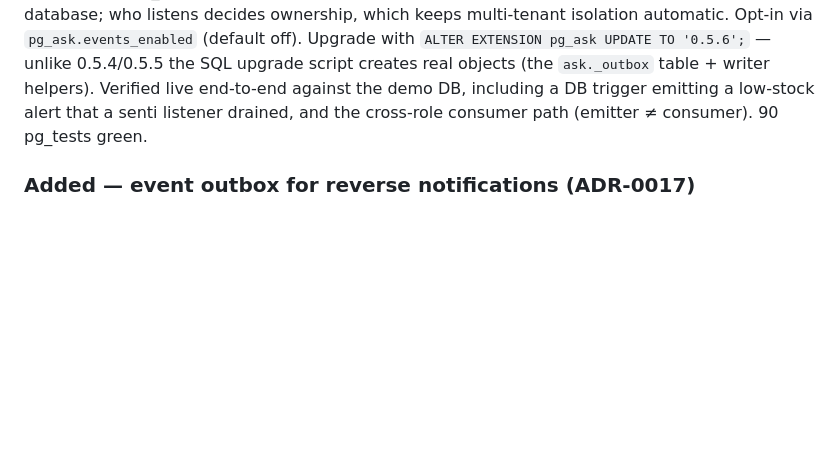
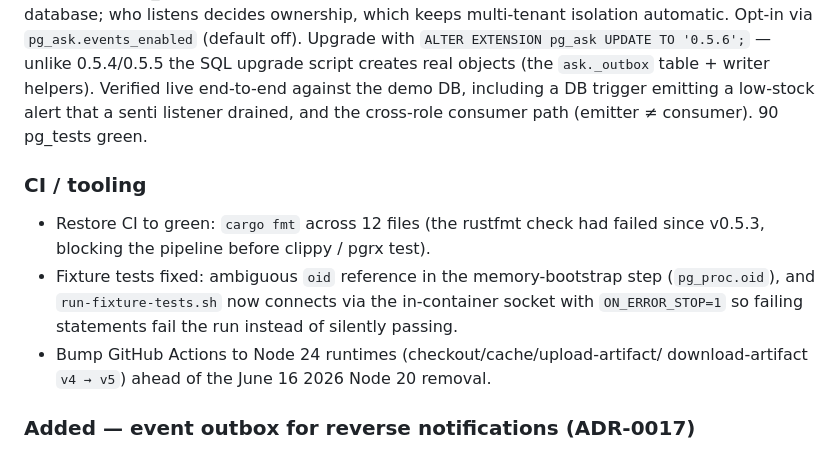
Before and after one commit to sentirum/pg_ask, a Markdown page: CHANGELOG.md, the part around the change. Rendered like a GitHub page; blank space fills up the shorter version.

Commit message:
docs(changelog): note CI restore + Node 24 actions under 0.5.6

```diff
--- a/CHANGELOG.md
+++ b/CHANGELOG.md
@@ -22,6 +22,17 @@ upgrade script creates real objects (the `ask._outbox` table + writer
 helpers). Verified live end-to-end against the demo DB, including a DB
 trigger emitting a low-stock alert that a senti listener drained, and the
 cross-role consumer path (emitter ≠ consumer). 90 pg_tests green.
+
+### CI / tooling
+
+- Restore CI to green: `cargo fmt` across 12 files (the rustfmt check had
+  failed since v0.5.3, blocking the pipeline before clippy / pgrx test).
+- Fixture tests fixed: ambiguous `oid` reference in the memory-bootstrap
+  step (`pg_proc.oid`), and `run-fixture-tests.sh` now connects via the
+  in-container socket with `ON_ERROR_STOP=1` so failing statements fail
+  the run instead of silently passing.
+- Bump GitHub Actions to Node 24 runtimes (checkout/cache/upload-artifact/
+  download-artifact `v4 → v5`) ahead of the June 16 2026 Node 20 removal.
 
 ### Added — event outbox for reverse notifications (ADR-0017)
 
```
